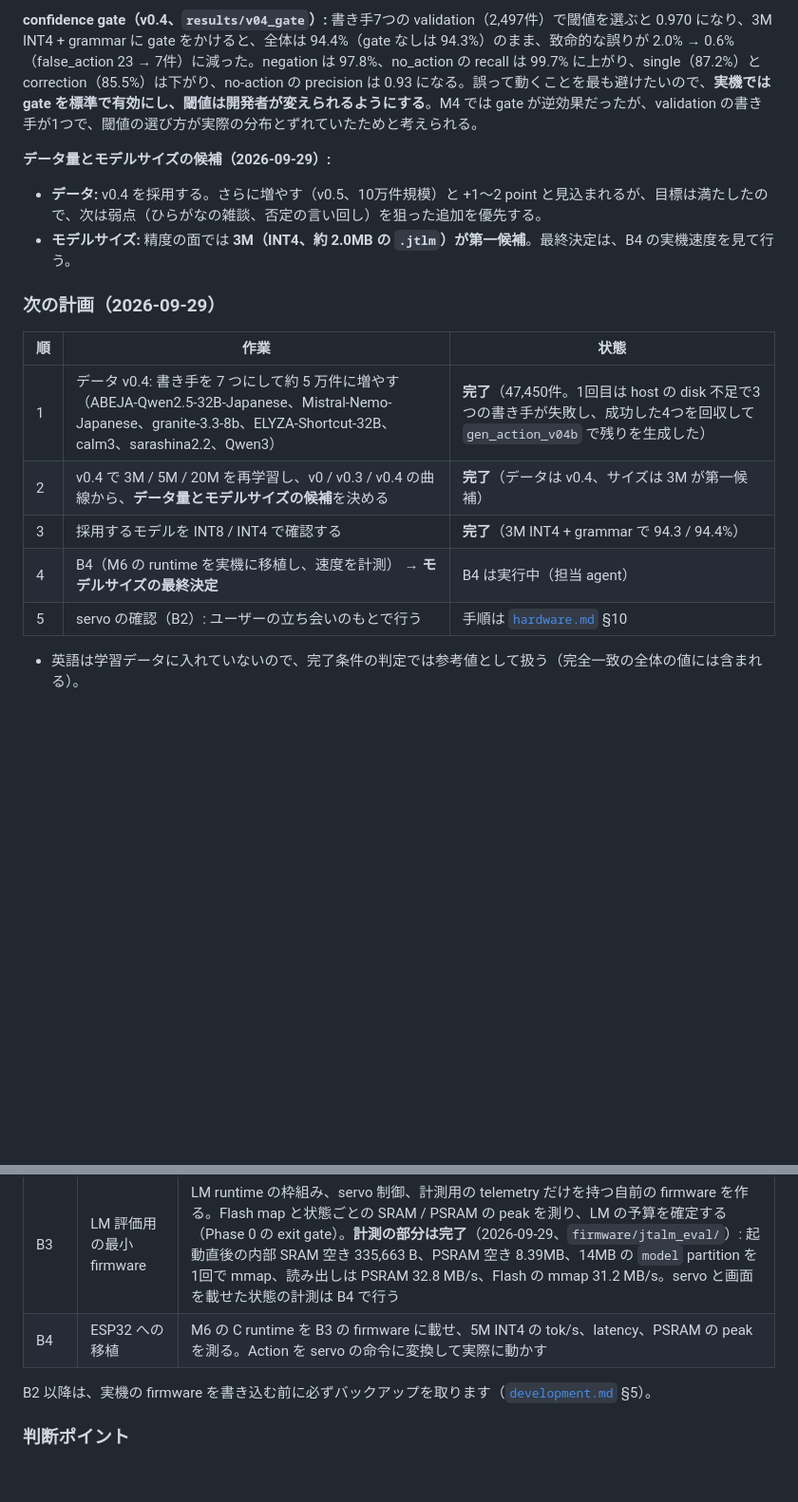
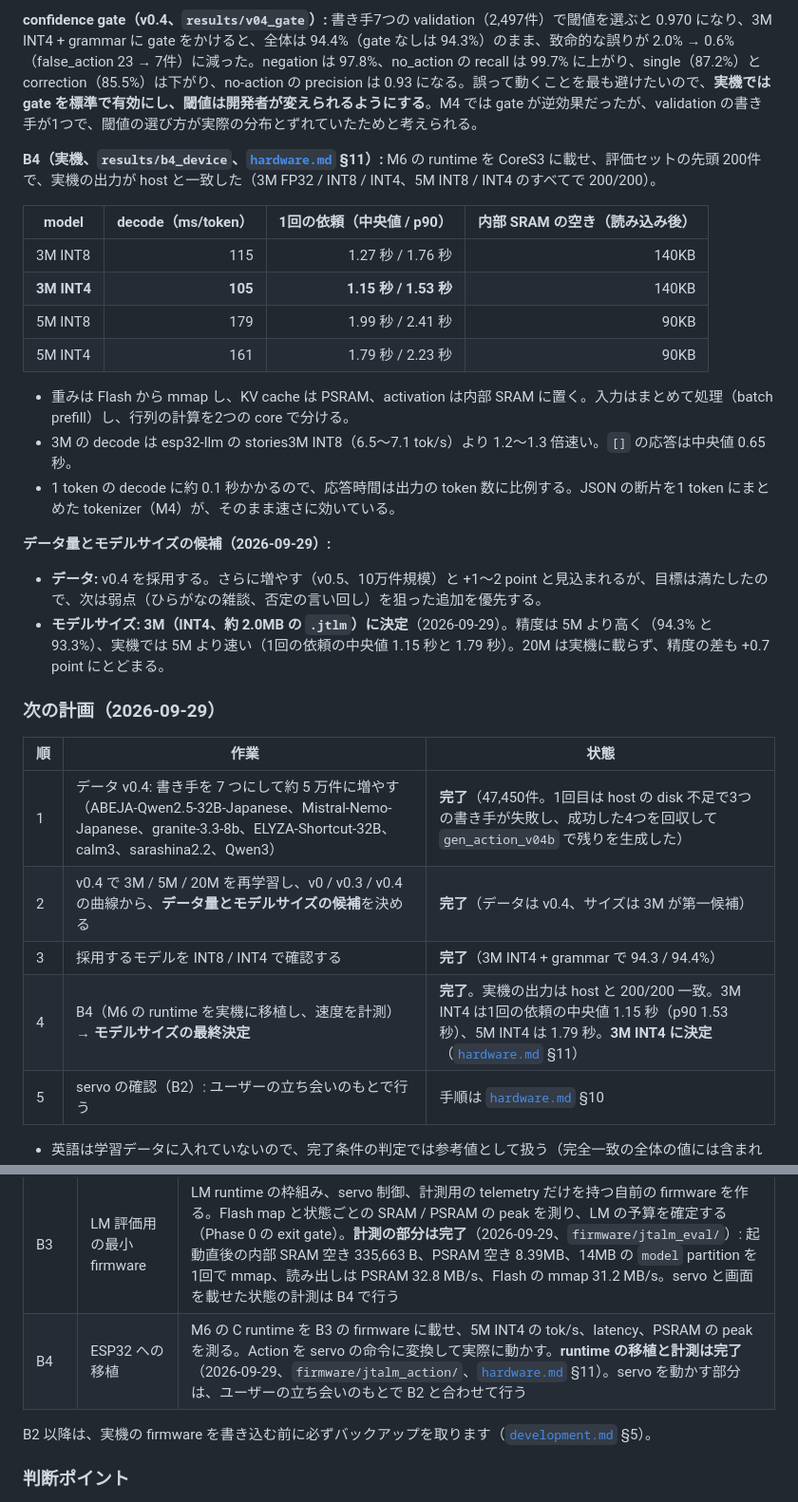
Before and after one commit to ayutaz/JapaneseTinyAgentLM, a Markdown page: docs/roadmap.md, 2 parts joined by grey strips. Shown at 95% size. GitHub-like rendering; blank space fills up the shorter version.

```diff
--- a/docs/roadmap.md
+++ b/docs/roadmap.md
@@ -505,10 +505,23 @@ M4 の後に、「データの量と多様さ」「grammar」「量子化」を
 
 **confidence gate（v0.4、`results/v04_gate`）:** 書き手7つの validation（2,497件）で閾値を選ぶと 0.970 になり、3M INT4 + grammar に gate をかけると、全体は 94.4%（gate なしは 94.3%）のまま、致命的な誤りが 2.0% → 0.6%（false_action 23 → 7件）に減った。negation は 97.8%、no_action の recall は 99.7% に上がり、single（87.2%）と correction（85.5%）は下がり、no-action の precision は 0.93 になる。誤って動くことを最も避けたいので、**実機では gate を標準で有効にし、閾値は開発者が変えられるようにする**。M4 では gate が逆効果だったが、validation の書き手が1つで、閾値の選び方が実際の分布とずれていたためと考えられる。
 
+**B4（実機、`results/b4_device`、[`hardware.md`](hardware.md) §11）:** M6 の runtime を CoreS3 に載せ、評価セットの先頭 200件で、実機の出力が host と一致した（3M FP32 / INT8 / INT4、5M INT8 / INT4 のすべてで 200/200）。
+
+| model | decode（ms/token） | 1回の依頼（中央値 / p90） | 内部 SRAM の空き（読み込み後） |
+|---|---:|---:|---:|
+| 3M INT8 | 115 | 1.27 秒 / 1.76 秒 | 140KB |
+| **3M INT4** | **105** | **1.15 秒 / 1.53 秒** | 140KB |
+| 5M INT8 | 179 | 1.99 秒 / 2.41 秒 | 90KB |
+| 5M INT4 | 161 | 1.79 秒 / 2.23 秒 | 90KB |
+
+- 重みは Flash から mmap し、KV cache は PSRAM、activation は内部 SRAM に置く。入力はまとめて処理（batch prefill）し、行列の計算を2つの core で分ける。
+- 3M の decode は esp32-llm の stories3M INT8（6.5〜7.1 tok/s）より 1.2〜1.3 倍速い。`[]` の応答は中央値 0.65 秒。
+- 1 token の decode に約 0.1 秒かかるので、応答時間は出力の token 数に比例する。JSON の断片を1 token にまとめた tokenizer（M4）が、そのまま速さに効いている。
+
 **データ量とモデルサイズの候補（2026-09-29）:**
 
 - **データ:** v0.4 を採用する。さらに増やす（v0.5、10万件規模）と +1〜2 point と見込まれるが、目標は満たしたので、次は弱点（ひらがなの雑談、否定の言い回し）を狙った追加を優先する。
-- **モデルサイズ:** 精度の面では **3M（INT4、約 2.0MB の `.jtlm`）が第一候補**。最終決定は、B4 の実機速度を見て行う。
+- **モデルサイズ:** **3M（INT4、約 2.0MB の `.jtlm`）に決定**（2026-09-29）。精度は 5M より高く（94.3% と 93.3%）、実機では 5M より速い（1回の依頼の中央値 1.15 秒と 1.79 秒）。20M は実機に載らず、精度の差も +0.7 point にとどまる。
 
 ### 次の計画（2026-09-29）
 
@@ -517,7 +530,7 @@ M4 の後に、「データの量と多様さ」「grammar」「量子化」を
 | 1 | データ v0.4: 書き手を 7 つにして約 5 万件に増やす（ABEJA-Qwen2.5-32B-Japanese、Mistral-Nemo-Japanese、granite-3.3-8b、ELYZA-Shortcut-32B、calm3、sarashina2.2、Qwen3） | **完了**（47,450件。1回目は host の disk 不足で3つの書き手が失敗し、成功した4つを回収して `gen_action_v04b` で残りを生成した） |
 | 2 | v0.4 で 3M / 5M / 20M を再学習し、v0 / v0.3 / v0.4 の曲線から、**データ量とモデルサイズの候補**を決める | **完了**（データは v0.4、サイズは 3M が第一候補） |
 | 3 | 採用するモデルを INT8 / INT4 で確認する | **完了**（3M INT4 + grammar で 94.3 / 94.4%） |
-| 4 | B4（M6 の runtime を実機に移植し、速度を計測） → **モデルサイズの最終決定** | B4 は実行中（担当 agent） |
+| 4 | B4（M6 の runtime を実機に移植し、速度を計測） → **モデルサイズの最終決定** | **完了**。実機の出力は host と 200/200 一致。3M INT4 は1回の依頼の中央値 1.15 秒（p90 1.53 秒）、5M INT4 は 1.79 秒。**3M INT4 に決定**（[`hardware.md`](hardware.md) §11） |
 | 5 | servo の確認（B2）: ユーザーの立ち会いのもとで行う | 手順は [`hardware.md`](hardware.md) §10 |
 
 - 英語は学習データに入れていないので、完了条件の判定では参考値として扱う（完全一致の全体の値には含まれる）。
@@ -551,7 +564,7 @@ M3 の評価セットを学習データとは別のモデルと別の prompt で
 | B2 | Servo の座標の確認 | K151 に対応した `stackchan-idf`（v5.5.5 で検証済み）を build して書き込み、yaw の符号と pitch の中立角度を確認する。**build まで完了**。起動直後から首が動くので、書き込みと確認はユーザーの立ち会いのもとで行う（手順は [`hardware.md`](hardware.md) §10、5〜10分） |
 | B2.5 | 既存 runtime による実機の基準値 | TinyLM-Bench の CoreS3 計画（92）に沿い、既存の小さな runtime を K151 で動かす。まず esp32-llm stories260K（FP32、1.06MB）で起動と 100 token の連続生成を確かめる。次に **stories3M INT8**（3.1M params、3.35MB）で、tok/s と Quad PSRAM の帯域を測る。上流の約 12 tok/s との差も見る。本プロジェクトの 3M / 5M に近い規模なので、自前の runtime の目標速度と、モデル規模の判断に使う。**完了**（2026-09-29）: stories3M INT8 は forward だけで 6.5〜7.1 tok/s（上流の約半分。CoreS3 は Quad PSRAM のため） |
 | B3 | LM 評価用の最小 firmware | LM runtime の枠組み、servo 制御、計測用の telemetry だけを持つ自前の firmware を作る。Flash map と状態ごとの SRAM / PSRAM の peak を測り、LM の予算を確定する（Phase 0 の exit gate）。**計測の部分は完了**（2026-09-29、`firmware/jtalm_eval/`）: 起動直後の内部 SRAM 空き 335,663 B、PSRAM 空き 8.39MB、14MB の `model` partition を1回で mmap、読み出しは PSRAM 32.8 MB/s、Flash の mmap 31.2 MB/s。servo と画面を載せた状態の計測は B4 で行う |
-| B4 | ESP32 への移植 | M6 の C runtime を B3 の firmware に載せ、5M INT4 の tok/s、latency、PSRAM の peak を測る。Action を servo の命令に変換して実際に動かす |
+| B4 | ESP32 への移植 | M6 の C runtime を B3 の firmware に載せ、5M INT4 の tok/s、latency、PSRAM の peak を測る。Action を servo の命令に変換して実際に動かす。**runtime の移植と計測は完了**（2026-09-29、`firmware/jtalm_action/`、[`hardware.md`](hardware.md) §11）。servo を動かす部分は、ユーザーの立ち会いのもとで B2 と合わせて行う |
 
 B2 以降は、実機の firmware を書き込む前に必ずバックアップを取ります（[`development.md`](development.md) §5）。
 
```
Also changed, not shown: README.md (+3 -2 lines), docs/README.md (+1 -0 lines).
